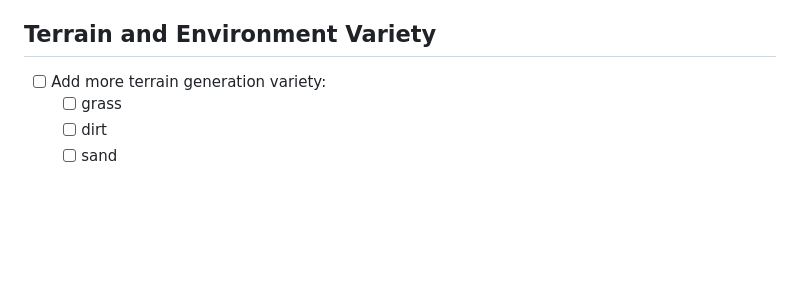
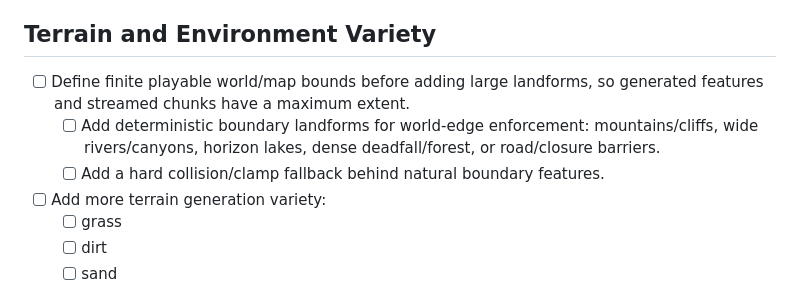
Before and after one commit to robotnoises/stick, a Markdown page: docs/tasks.md, the part around one of its changes. Rendered like a GitHub page; blank space fills up the shorter version.

```diff
--- a/docs/tasks.md
+++ b/docs/tasks.md
@@ -73,6 +73,9 @@
 
 ## Terrain and Environment Variety
 
+- [ ] Define finite playable world/map bounds before adding large landforms, so generated features and streamed chunks have a maximum extent.
+  - [ ] Add deterministic boundary landforms for world-edge enforcement: mountains/cliffs, wide rivers/canyons, horizon lakes, dense deadfall/forest, or road/closure barriers.
+  - [ ] Add a hard collision/clamp fallback behind natural boundary features.
 - [ ] Add more terrain generation variety:
   - [ ] grass
   - [ ] dirt
```
Also changed, not shown: other parts of docs/tasks.md (+2 -2 lines), docs/landforms.md (+25 -0 lines), docs/progressive-terrain.md (+8 -0 lines).
